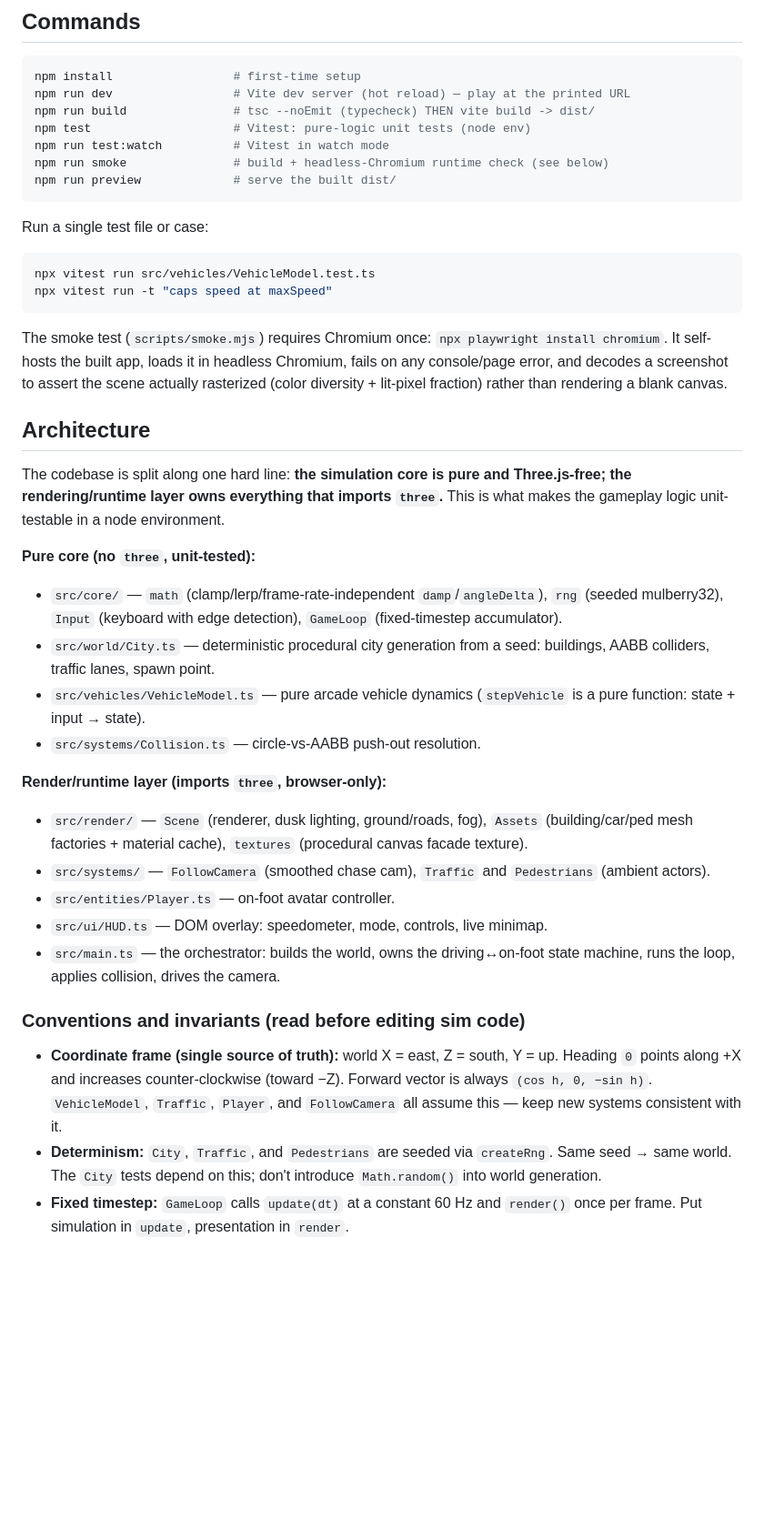
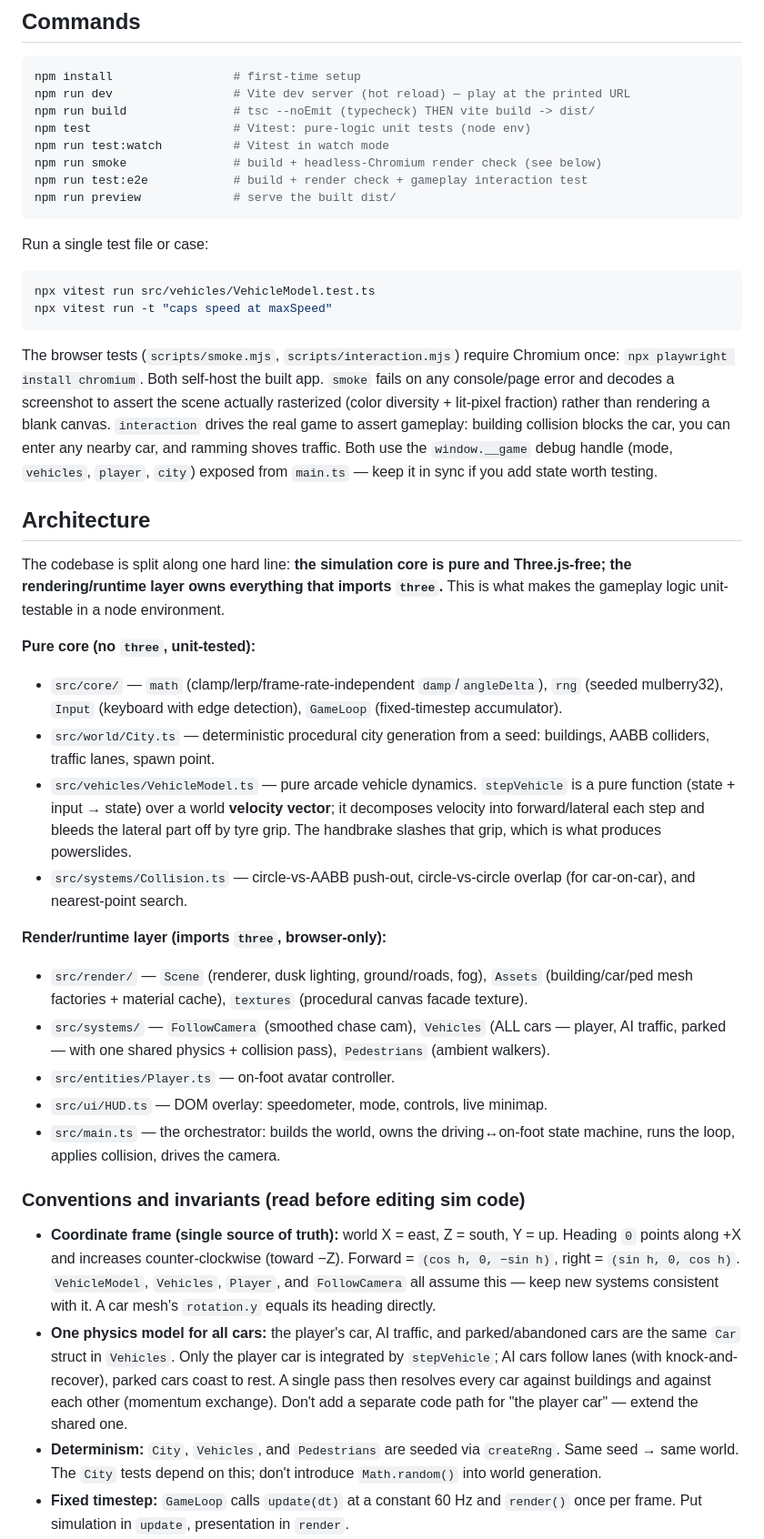
Before and after one commit to depixeled-chris/gta7, a Markdown page: CLAUDE.md, the part around the change. Shown at 91% size. GitHub-like rendering; blank space fills up the shorter version.

````diff
--- a/CLAUDE.md
+++ b/CLAUDE.md
@@ -14,7 +14,8 @@ npm run dev                 # Vite dev server (hot reload) — play at the print
 npm run build               # tsc --noEmit (typecheck) THEN vite build -> dist/
 npm test                    # Vitest: pure-logic unit tests (node env)
 npm run test:watch          # Vitest in watch mode
-npm run smoke               # build + headless-Chromium runtime check (see below)
+npm run smoke               # build + headless-Chromium render check (see below)
+npm run test:e2e            # build + render check + gameplay interaction test
 npm run preview             # serve the built dist/
 ```
 
@@ -25,7 +26,7 @@ npx vitest run src/vehicles/VehicleModel.test.ts
 npx vitest run -t "caps speed at maxSpeed"
 ```
 
-The smoke test (`scripts/smoke.mjs`) requires Chromium once: `npx playwright install chromium`. It self-hosts the built app, loads it in headless Chromium, fails on any console/page error, and decodes a screenshot to assert the scene actually rasterized (color diversity + lit-pixel fraction) rather than rendering a blank canvas.
+The browser tests (`scripts/smoke.mjs`, `scripts/interaction.mjs`) require Chromium once: `npx playwright install chromium`. Both self-host the built app. `smoke` fails on any console/page error and decodes a screenshot to assert the scene actually rasterized (color diversity + lit-pixel fraction) rather than rendering a blank canvas. `interaction` drives the real game to assert gameplay: building collision blocks the car, you can enter any nearby car, and ramming shoves traffic. Both use the `window.__game` debug handle (mode, `vehicles`, `player`, `city`) exposed from `main.ts` — keep it in sync if you add state worth testing.
 
 ## Architecture
 
@@ -34,20 +35,21 @@ The codebase is split along one hard line: **the simulation core is pure and Thr
 **Pure core (no `three`, unit-tested):**
 - `src/core/` — `math` (clamp/lerp/frame-rate-independent `damp`/`angleDelta`), `rng` (seeded mulberry32), `Input` (keyboard with edge detection), `GameLoop` (fixed-timestep accumulator).
 - `src/world/City.ts` — deterministic procedural city generation from a seed: buildings, AABB colliders, traffic lanes, spawn point.
-- `src/vehicles/VehicleModel.ts` — pure arcade vehicle dynamics (`stepVehicle` is a pure function: state + input → state).
-- `src/systems/Collision.ts` — circle-vs-AABB push-out resolution.
+- `src/vehicles/VehicleModel.ts` — pure arcade vehicle dynamics. `stepVehicle` is a pure function (state + input → state) over a world **velocity vector**; it decomposes velocity into forward/lateral each step and bleeds the lateral part off by tyre grip. The handbrake slashes that grip, which is what produces powerslides.
+- `src/systems/Collision.ts` — circle-vs-AABB push-out, circle-vs-circle overlap (for car-on-car), and nearest-point search.
 
 **Render/runtime layer (imports `three`, browser-only):**
 - `src/render/` — `Scene` (renderer, dusk lighting, ground/roads, fog), `Assets` (building/car/ped mesh factories + material cache), `textures` (procedural canvas facade texture).
-- `src/systems/` — `FollowCamera` (smoothed chase cam), `Traffic` and `Pedestrians` (ambient actors).
+- `src/systems/` — `FollowCamera` (smoothed chase cam), `Vehicles` (ALL cars — player, AI traffic, parked — with one shared physics + collision pass), `Pedestrians` (ambient walkers).
 - `src/entities/Player.ts` — on-foot avatar controller.
 - `src/ui/HUD.ts` — DOM overlay: speedometer, mode, controls, live minimap.
 - `src/main.ts` — the orchestrator: builds the world, owns the driving↔on-foot state machine, runs the loop, applies collision, drives the camera.
 
 ### Conventions and invariants (read before editing sim code)
 
-- **Coordinate frame (single source of truth):** world X = east, Z = south, Y = up. Heading `0` points along +X and increases counter-clockwise (toward −Z). Forward vector is always `(cos h, 0, −sin h)`. `VehicleModel`, `Traffic`, `Player`, and `FollowCamera` all assume this — keep new systems consistent with it.
-- **Determinism:** `City`, `Traffic`, and `Pedestrians` are seeded via `createRng`. Same seed → same world. The `City` tests depend on this; don't introduce `Math.random()` into world generation.
+- **Coordinate frame (single source of truth):** world X = east, Z = south, Y = up. Heading `0` points along +X and increases counter-clockwise (toward −Z). Forward = `(cos h, 0, −sin h)`, right = `(sin h, 0, cos h)`. `VehicleModel`, `Vehicles`, `Player`, and `FollowCamera` all assume this — keep new systems consistent with it. A car mesh's `rotation.y` equals its heading directly.
+- **One physics model for all cars:** the player's car, AI traffic, and parked/abandoned cars are the same `Car` struct in `Vehicles`. Only the player car is integrated by `stepVehicle`; AI cars follow lanes (with knock-and-recover), parked cars coast to rest. A single pass then resolves every car against buildings and against each other (momentum exchange). Don't add a separate code path for "the player car" — extend the shared one.
+- **Determinism:** `City`, `Vehicles`, and `Pedestrians` are seeded via `createRng`. Same seed → same world. The `City` tests depend on this; don't introduce `Math.random()` into world generation.
 - **Fixed timestep:** `GameLoop` calls `update(dt)` at a constant 60 Hz and `render()` once per frame. Put simulation in `update`, presentation in `render`.
 - **Collision model:** every moving actor is a ground-plane circle; the world is `city.colliders` (axis-aligned building footprints). Resolve with `resolveCircle`.
 - **Building UVs (`Assets.scaleFacadeUvs`)** rely on Three's `BoxGeometry` face/group order: +X, −X, +Y, −Y, +Z, −Z. The roof/floor faces are intentionally collapsed to a dark texel.
````
Also changed, not shown: README.md (+10 -6 lines), docs/drift.png (added), 9 other files.
